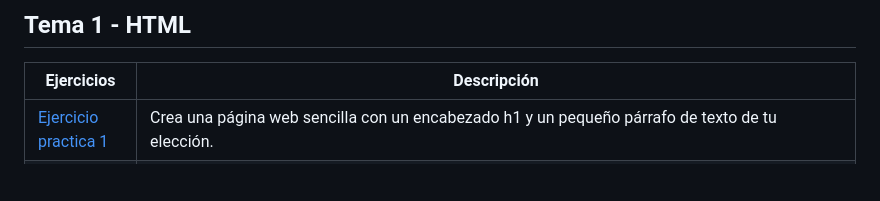
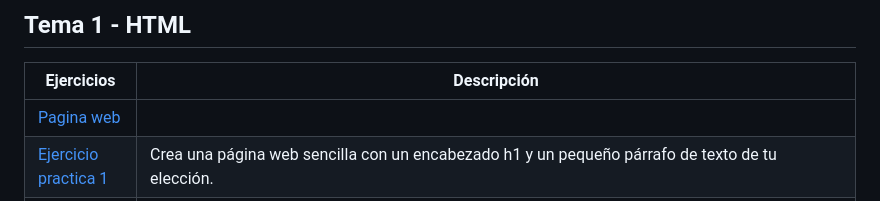
Before and after one commit to Alvarosh04/LLMM, a Markdown page: Readme.md, the part around the change. GitHub-like rendering; blank space fills up the shorter version.

```diff
--- a/Readme.md
+++ b/Readme.md
@@ -4,6 +4,7 @@ Esto es un repositorio que contiene las actividades de LMAR de ASIR
 ## Tema 1 - HTML
 Ejercicios | Descripción
 ---------|----------
+[Pagina web]() |
 [Ejercicio practica 1](Primerapracticadelmar.html) | Crea una página web sencilla con un encabezado h1 y un pequeño párrafo de texto de tu elección.
 [Ejercicio practica 2](XML)  | Crea un documento xml que incluya información sobre un par de libros de una biblioteca.
 [Ejercicio practica 3](SVG)  | ¿Qué es SVG? Busca un ejemplo.
```
